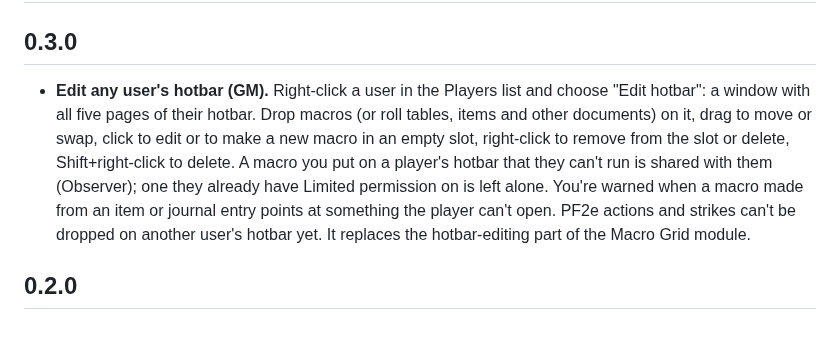
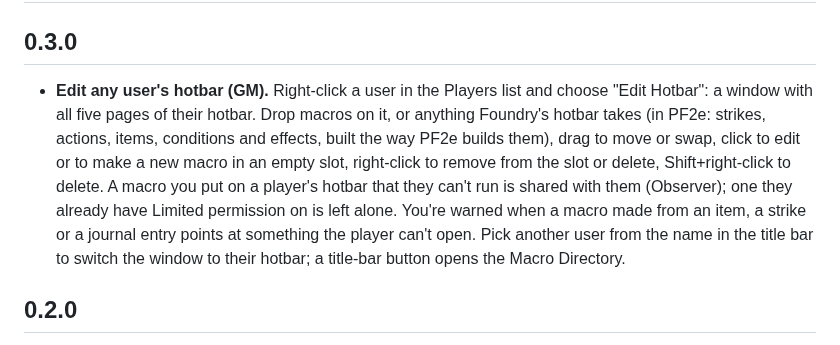
Before and after one commit to Sir-Bayard/bayards-hotbar-expansion, a Markdown page: CHANGELOG.md, the part around the change. Drawn GitHub-style.

```diff
--- a/CHANGELOG.md
+++ b/CHANGELOG.md
@@ -2,7 +2,7 @@
 
 ## 0.3.0
 
-- **Edit any user's hotbar (GM).** Right-click a user in the Players list and choose "Edit hotbar": a window with all five pages of their hotbar. Drop macros (or roll tables, items and other documents) on it, drag to move or swap, click to edit or to make a new macro in an empty slot, right-click to remove from the slot or delete, Shift+right-click to delete. A macro you put on a player's hotbar that they can't run is shared with them (Observer); one they already have Limited permission on is left alone. You're warned when a macro made from an item or journal entry points at something the player can't open. PF2e actions and strikes can't be dropped on another user's hotbar yet. It replaces the hotbar-editing part of the Macro Grid module.
+- **Edit any user's hotbar (GM).** Right-click a user in the Players list and choose "Edit Hotbar": a window with all five pages of their hotbar. Drop macros on it, or anything Foundry's hotbar takes (in PF2e: strikes, actions, items, conditions and effects, built the way PF2e builds them), drag to move or swap, click to edit or to make a new macro in an empty slot, right-click to remove from the slot or delete, Shift+right-click to delete. A macro you put on a player's hotbar that they can't run is shared with them (Observer); one they already have Limited permission on is left alone. You're warned when a macro made from an item, a strike or a journal entry points at something the player can't open. Pick another user from the name in the title bar to switch the window to their hotbar; a title-bar button opens the Macro Directory.
 
 ## 0.2.0
 
```
Also changed, not shown: README.md (+7 -5 lines), docs/images/editor.png, 5 other files.
